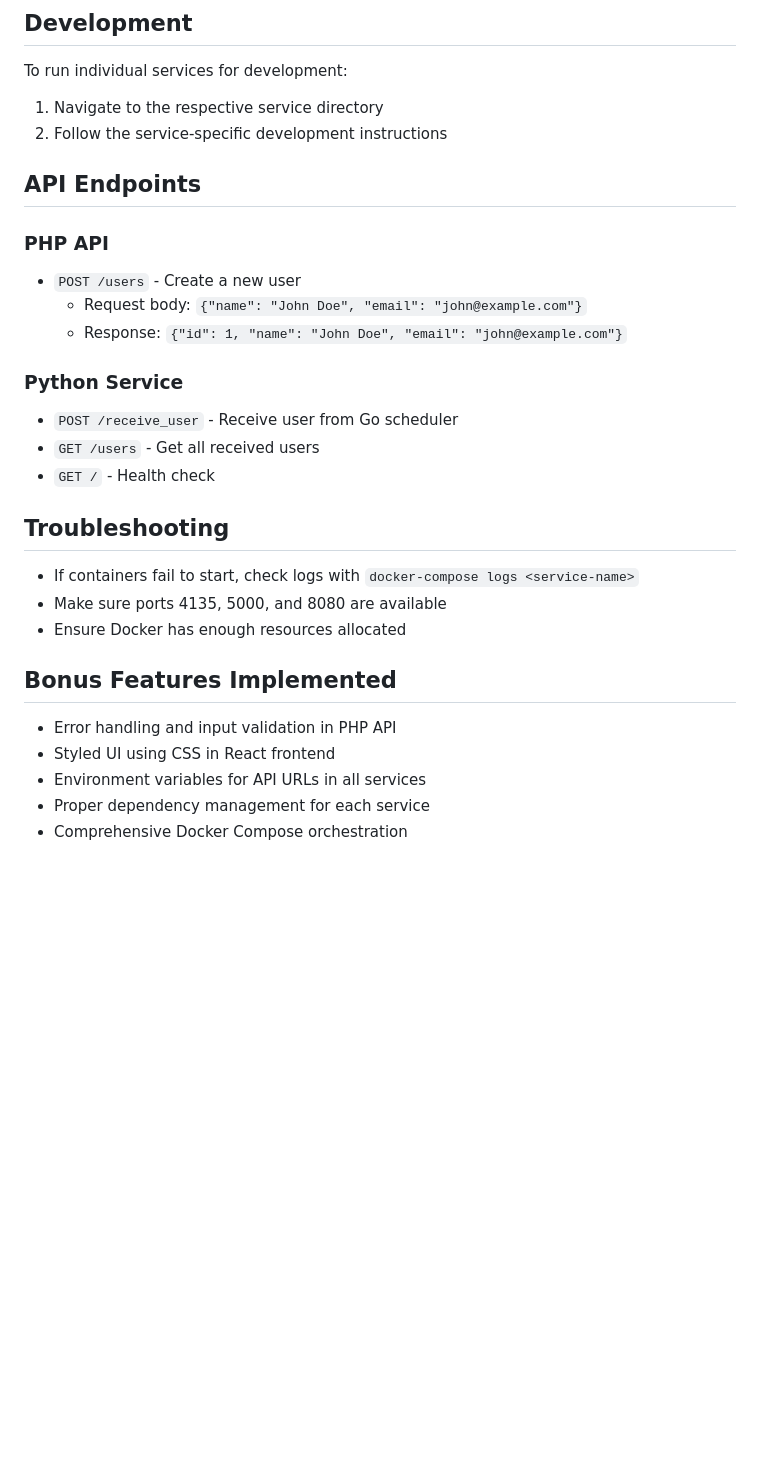
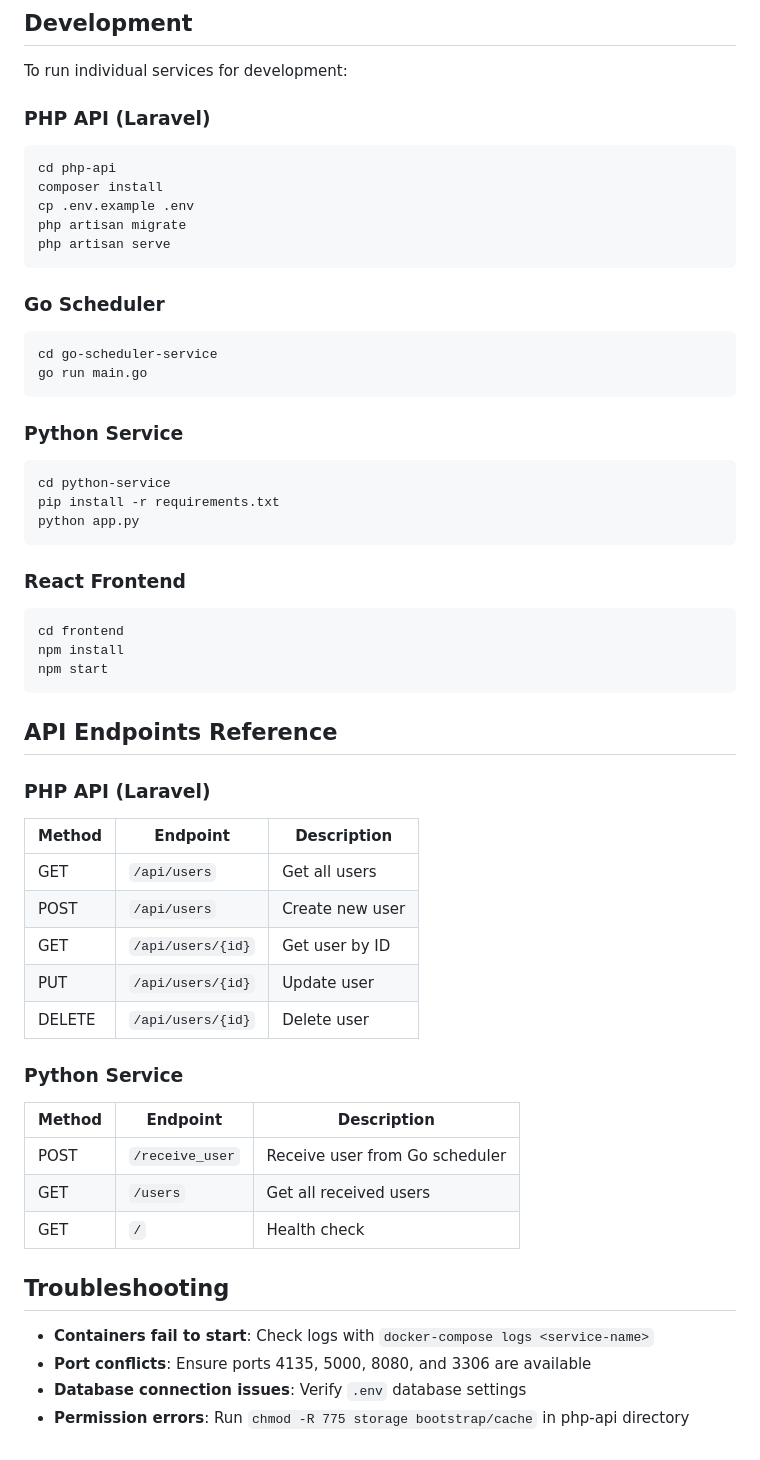
Before and after one commit to itoktoni/test-xtramilesolutions, a Markdown page: README.md, the part around one of its changes. Drawn GitHub-style; blank space fills up the shorter version.

````diff
--- a/README.md
+++ b/README.md
@@ -113,31 +207,56 @@ The application uses environment variables for configuration:
 
 To run individual services for development:
 
-1. Navigate to the respective service directory
-2. Follow the service-specific development instructions
+### PHP API (Laravel)
+```bash
+cd php-api
+composer install
+cp .env.example .env
+php artisan migrate
+php artisan serve
+```
 
-## API Endpoints
-
-### PHP API
-- `POST /users` - Create a new user
-  - Request body: `{"name": "John Doe", "email": "john@example.com"}`
-  - Response: `{"id": 1, "name": "John Doe", "email": "john@example.com"}`
+### Go Scheduler
+```bash
+cd go-scheduler-service
+go run main.go
+```
 
 ### Python Service
-- `POST /receive_user` - Receive user from Go scheduler
-- `GET /users` - Get all received users
-- `GET /` - Health check
+```bash
+cd python-service
+pip install -r requirements.txt
+python app.py
+```
+
+### React Frontend
+```bash
+cd frontend
+npm install
+npm start
+```
+
+## API Endpoints Reference
+
+### PHP API (Laravel)
+| Method | Endpoint | Description |
+|--------|----------|-------------|
+| GET | `/api/users` | Get all users |
+| POST | `/api/users` | Create new user |
+| GET | `/api/users/{id}` | Get user by ID |
+| PUT | `/api/users/{id}` | Update user |
+| DELETE | `/api/users/{id}` | Delete user |
+
+### Python Service
+| Method | Endpoint | Description |
+|--------|----------|-------------|
+| POST | `/receive_user` | Receive user from Go scheduler |
+| GET | `/users` | Get all received users |
+| GET | `/` | Health check |
 
 ## Troubleshooting
 
-- If containers fail to start, check logs with `docker-compose logs <service-name>`
-- Make sure ports 4135, 5000, and 8080 are available
-- Ensure Docker has enough resources allocated
-
-## Bonus Features Implemented
-
-- Error handling and input validation in PHP API
-- Styled UI using CSS in React frontend
-- Environment variables for API URLs in all services
-- Proper dependency management for each service
-- Comprehensive Docker Compose orchestration
+- **Containers fail to start**: Check logs with `docker-compose logs <service-name>`
+- **Port conflicts**: Ensure ports 4135, 5000, 8080, and 3306 are available
+- **Database connection issues**: Verify `.env` database settings
+- **Permission errors**: Run `chmod -R 775 storage bootstrap/cache` in php-api directory
````
Also changed, not shown: other parts of README.md (+140 -46 lines).
